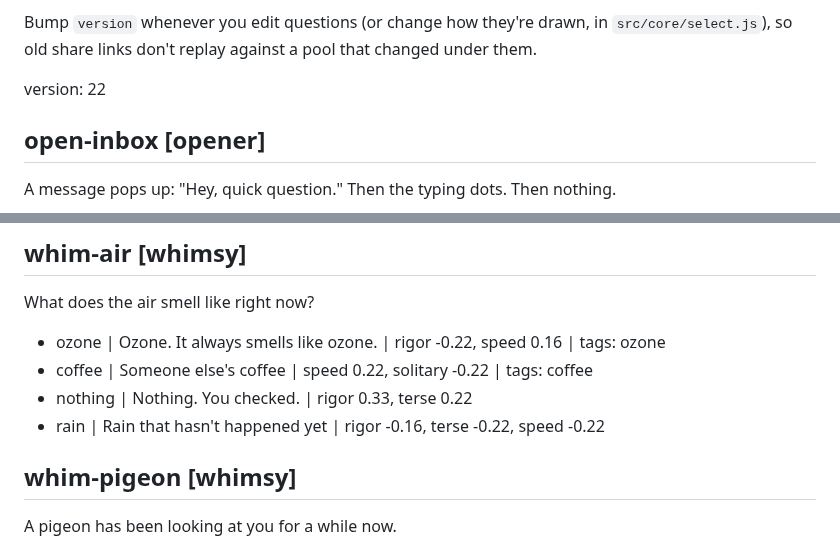
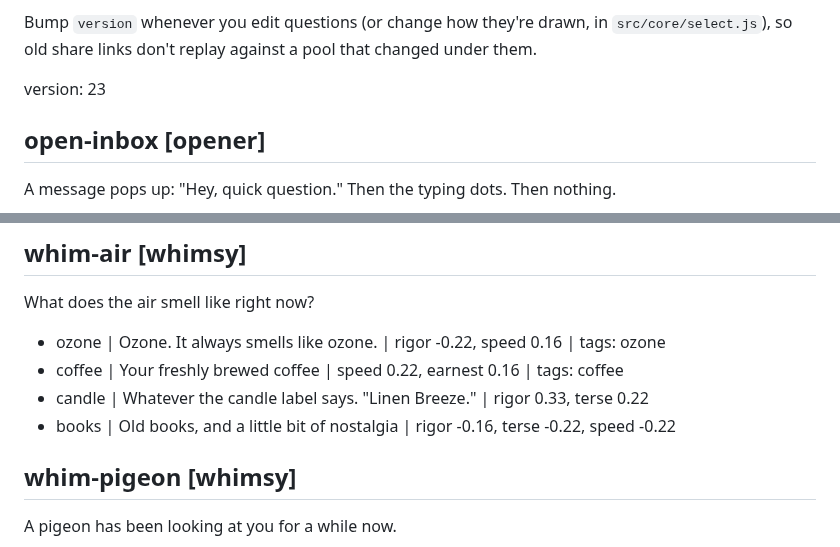
Before and after one commit to econchick/which-model-are-you, a Markdown page: content/questions.md, 2 parts joined by grey strips. Drawn GitHub-style.

Commit message:
Freshen the what-does-the-air-smell-like answers
Question pool bumped to version 23.

Co-Authored-By: Claude Opus 5.5 <noreply@anthropic.com>

```diff
--- a/content/questions.md
+++ b/content/questions.md
@@ -29,7 +29,7 @@ Bump `version` whenever you edit questions (or change how they're drawn, in
 `src/core/select.js`), so old share links don't replay against a pool that
 changed under them.
 
-version: 22
+version: 23
 
 <!-- Openers — question 1. Easy to answer, sets the tone. -->
 
@@ -229,9 +229,9 @@ There's a door in your hallway that wasn't there yesterday.
 What does the air smell like right now?
 
 - ozone | Ozone. It always smells like ozone. | rigor -0.22, speed 0.16 | tags: ozone
-- coffee | Someone else's coffee | speed 0.22, solitary -0.22 | tags: coffee
-- nothing | Nothing. You checked. | rigor 0.33, terse 0.22
-- rain | Rain that hasn't happened yet | rigor -0.16, terse -0.22, speed -0.22
+- coffee | Your freshly brewed coffee | speed 0.22, earnest 0.16 | tags: coffee
+- candle | Whatever the candle label says. "Linen Breeze." | rigor 0.33, terse 0.22
+- books | Old books, and a little bit of nostalgia | rigor -0.16, terse -0.22, speed -0.22
 
 ## whim-pigeon [whimsy]
 A pigeon has been looking at you for a while now.
```
